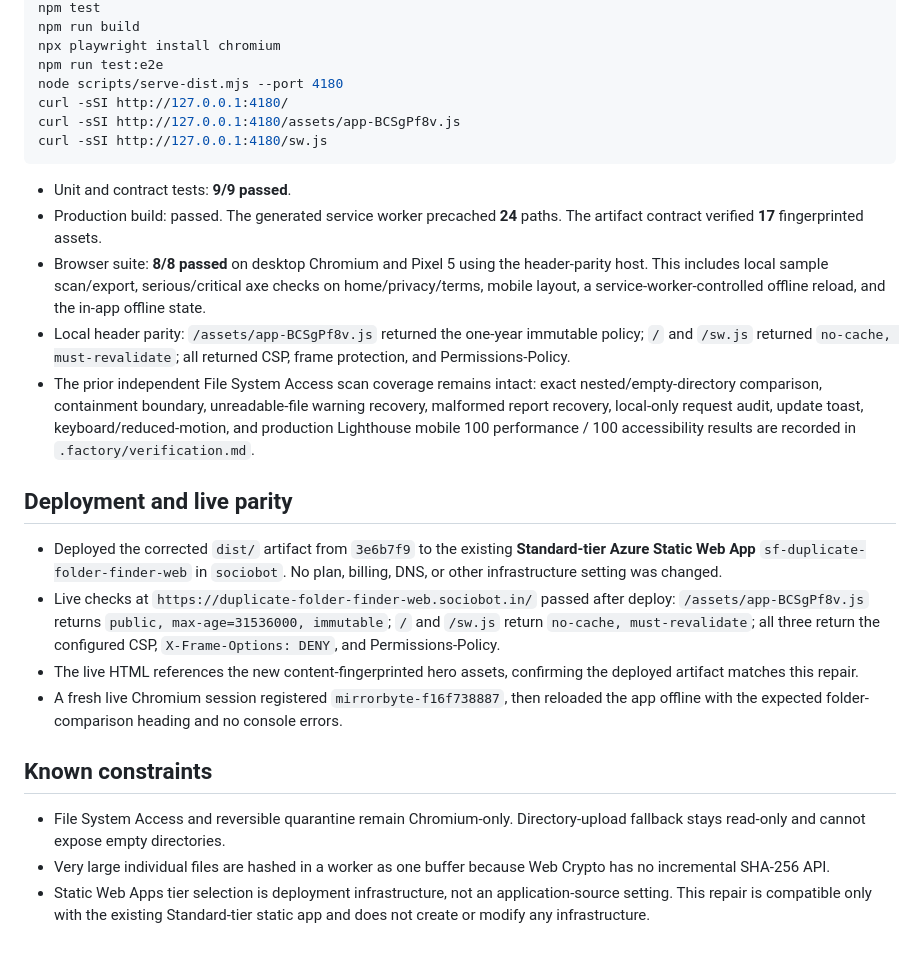
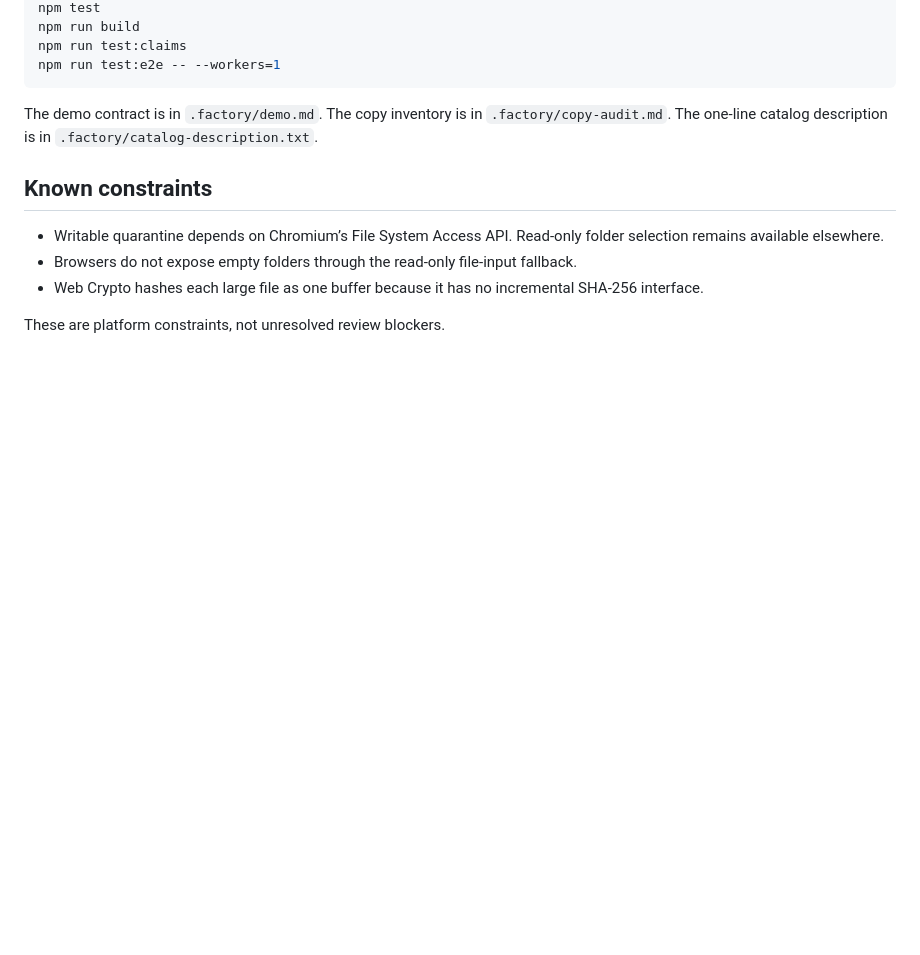
Before and after one commit to B-Divyesh/sf-duplicate-folder-finder-web, a Markdown page: .factory/handoff.md, the part around one of its changes. GitHub-like rendering; blank space fills up the shorter version.

````diff
--- a/.factory/handoff.md
+++ b/.factory/handoff.md
@@ -64,28 +56,15 @@ Completed from a clean dependency install (`npm ci`) on 2026-08-27:
 npm test
 npm run build
-npx playwright install chromium
-npm run test:e2e
-node scripts/serve-dist.mjs --port 4180
-curl -sSI http://127.0.0.1:4180/
-curl -sSI http://127.0.0.1:4180/assets/app-BCSgPf8v.js
-curl -sSI http://127.0.0.1:4180/sw.js
+npm run test:claims
+npm run test:e2e -- --workers=1
 ```
 
-- Unit and contract tests: **9/9 passed**.
-- Production build: passed. The generated service worker precached **24** paths. The artifact contract verified **17** fingerprinted assets.
-- Browser suite: **8/8 passed** on desktop Chromium and Pixel 5 using the header-parity host. This includes local sample scan/export, serious/critical axe checks on home/privacy/terms, mobile layout, a service-worker-controlled offline reload, and the in-app offline state.
-- Local header parity: `/assets/app-BCSgPf8v.js` returned the one-year immutable policy; `/` and `/sw.js` returned `no-cache, must-revalidate`; all returned CSP, frame protection, and Permissions-Policy.
-- The prior independent File System Access scan coverage remains intact: exact nested/empty-directory comparison, containment boundary, unreadable-file warning recovery, malformed report recovery, local-only request audit, update toast, keyboard/reduced-motion, and production Lighthouse mobile 100 performance / 100 accessibility results are recorded in `.factory/verification.md`.
-
-## Deployment and live parity
-
-- Deployed the corrected `dist/` artifact from `3e6b7f9` to the existing **Standard-tier Azure Static Web App** `sf-duplicate-folder-finder-web` in `sociobot`. No plan, billing, DNS, or other infrastructure setting was changed.
-- Live checks at `https://duplicate-folder-finder-web.sociobot.in/` passed after deploy: `/assets/app-BCSgPf8v.js` returns `public, max-age=31536000, immutable`; `/` and `/sw.js` return `no-cache, must-revalidate`; all three return the configured CSP, `X-Frame-Options: DENY`, and Permissions-Policy.
-- The live HTML references the new content-fingerprinted hero assets, confirming the deployed artifact matches this repair.
-- A fresh live Chromium session registered `mirrorbyte-f16f738887`, then reloaded the app offline with the expected folder-comparison heading and no console errors.
+The demo contract is in `.factory/demo.md`. The copy inventory is in `.factory/copy-audit.md`. The one-line catalog description is in `.factory/catalog-description.txt`.
 
 ## Known constraints
 
-- File System Access and reversible quarantine remain Chromium-only. Directory-upload fallback stays read-only and cannot expose empty directories.
-- Very large individual files are hashed in a worker as one buffer because Web Crypto has no incremental SHA-256 API.
-- Static Web Apps tier selection is deployment infrastructure, not an application-source setting. This repair is compatible only with the existing Standard-tier static app and does not create or modify any infrastructure.
+- Writable quarantine depends on Chromium’s File System Access API. Read-only folder selection remains available elsewhere.
+- Browsers do not expose empty folders through the read-only file-input fallback.
+- Web Crypto hashes each large file as one buffer because it has no incremental SHA-256 interface.
+
+These are platform constraints, not unresolved review blockers.
````
Also changed, not shown: other parts of .factory/handoff.md (+36 -44 lines).
